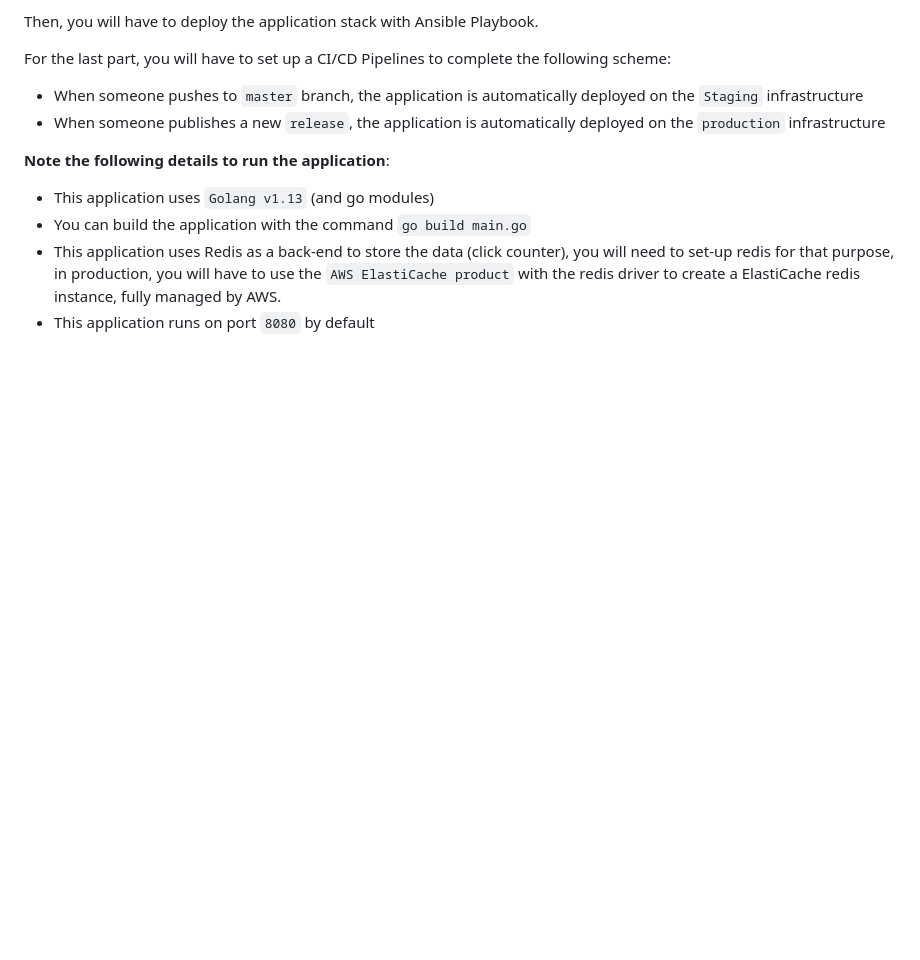
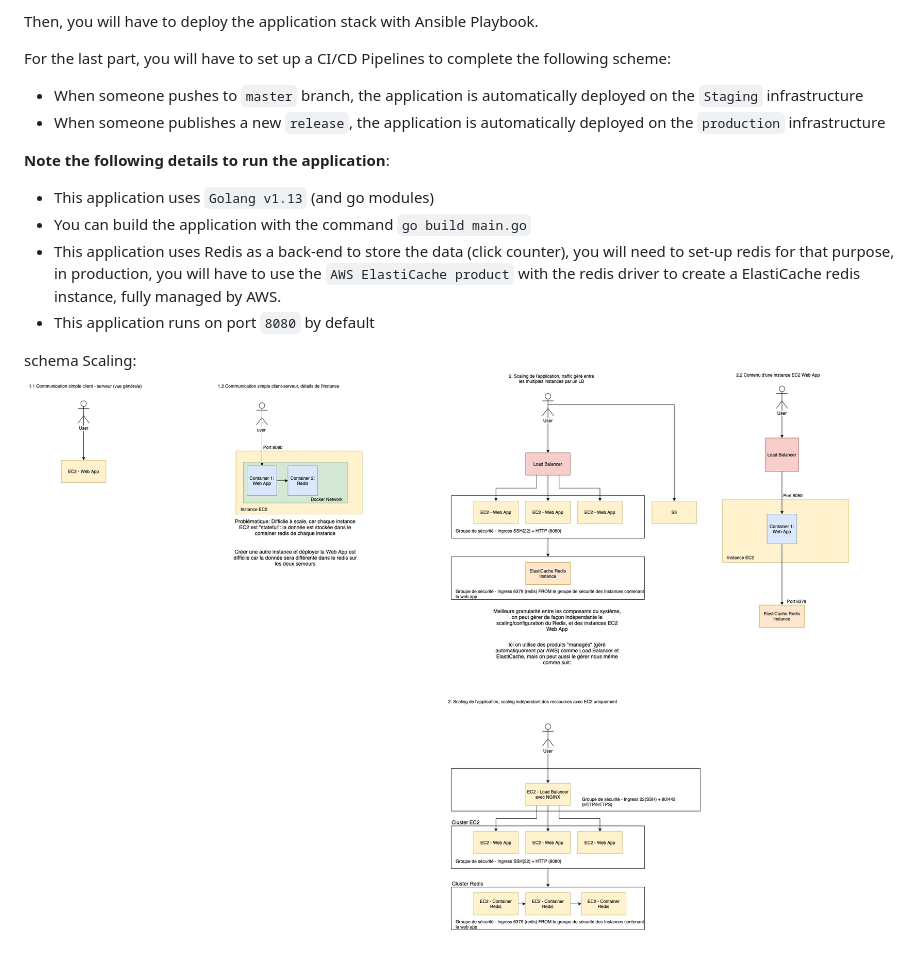
Before and after one commit to blyndusk/ci-cd-go, a Markdown page: README.md, the part around the change. Rendered like a GitHub page; pictures changed too: assets/scaling.jpg (added); blank space fills up the shorter version.

```diff
--- a/README.md
+++ b/README.md
@@ -23,3 +23,7 @@ For the last part, you will have to set up a CI/CD Pipelines to complete the fol
 - You can build the application with the command `go build main.go`
 - This application uses Redis as a back-end to store the data (click counter), you will need to set-up redis for that purpose, in production, you will have to use the `AWS ElastiCache product` with the redis driver to create a ElastiCache redis instance, fully managed by AWS.
 - This application runs on port `8080` by default
+
+
+schema Scaling:
+![scaling](./assets/scaling.jpg)
```
Also changed, not shown: 7 other files.
